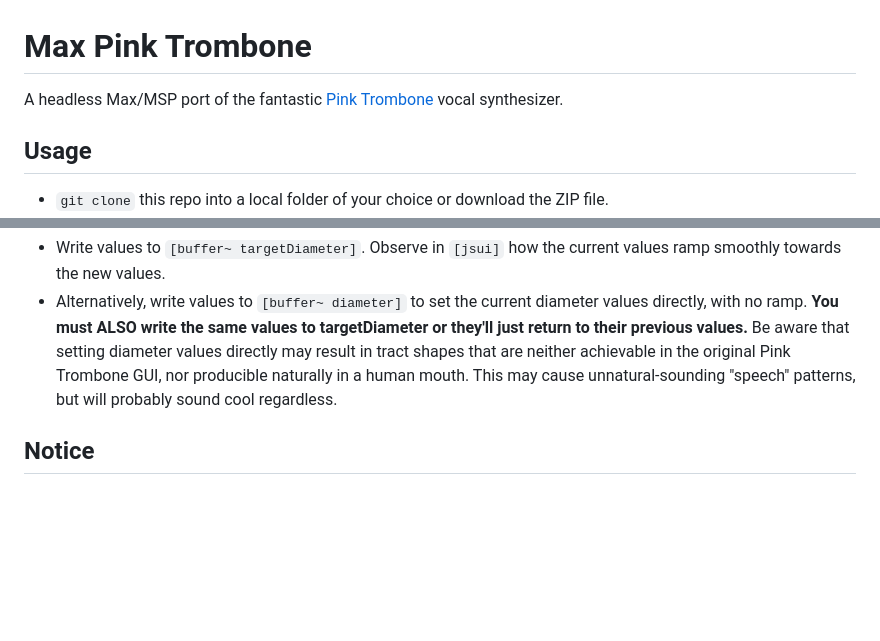
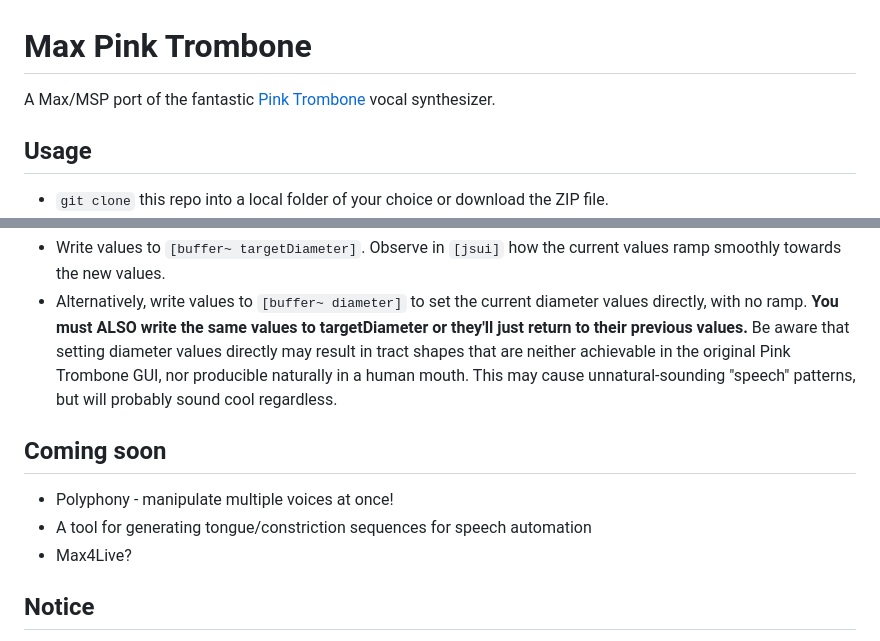
Before and after one commit to yonatanrozin/Max-Pink-Trombone, a Markdown page: README.md, 2 parts joined by grey strips. Drawn GitHub-style; blank space fills up the shorter version.

````diff
--- a/README.md
+++ b/README.md
@@ -1,5 +1,5 @@
 # Max Pink Trombone
-A headless Max/MSP port of the fantastic [Pink Trombone](https://dood.al/pinktrombone/) vocal synthesizer.
+A Max/MSP port of the fantastic [Pink Trombone](https://dood.al/pinktrombone/) vocal synthesizer.
 
 ## Usage
 - ```git clone``` this repo into a local folder of your choice or download the ZIP file.
@@ -54,5 +54,10 @@ Pink Trombone uses many internal Float64Arrays in the calculation of audio sampl
 - Alternatively, write values to ```[buffer~ diameter]``` to set the current diameter values directly, with no ramp. __You must ALSO write the same values to targetDiameter or they'll just return to their previous values.__
 Be aware that setting diameter values directly may result in tract shapes that are neither achievable in the original Pink Trombone GUI, nor producible naturally in a human mouth. This may cause unnatural-sounding "speech" patterns, but will probably sound cool regardless.
 
+## Coming soon
+- Polyphony - manipulate multiple voices at once!
+- A tool for generating tongue/constriction sequences for speech automation
+- Max4Live?
+
 ## Notice
 This patch is based heavily and exclusively on the original [Pink Trombone](https://dood.al/pinktrombone/), created by Neil Thapen and released under the [MIT License](https://opensource.org/license/mit).
````
